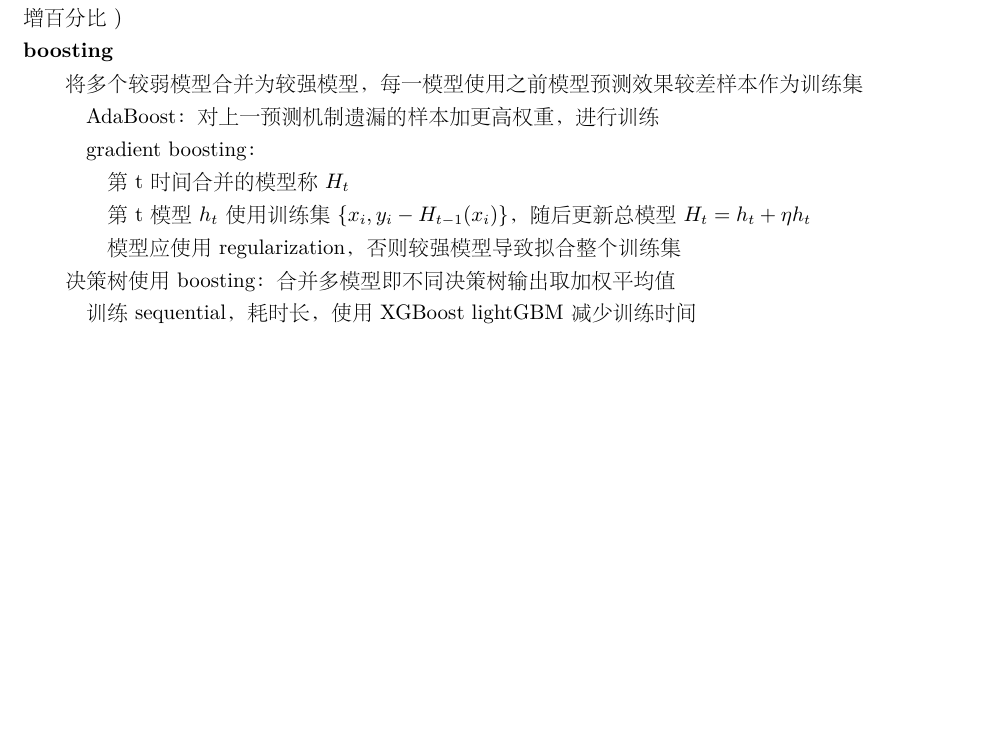
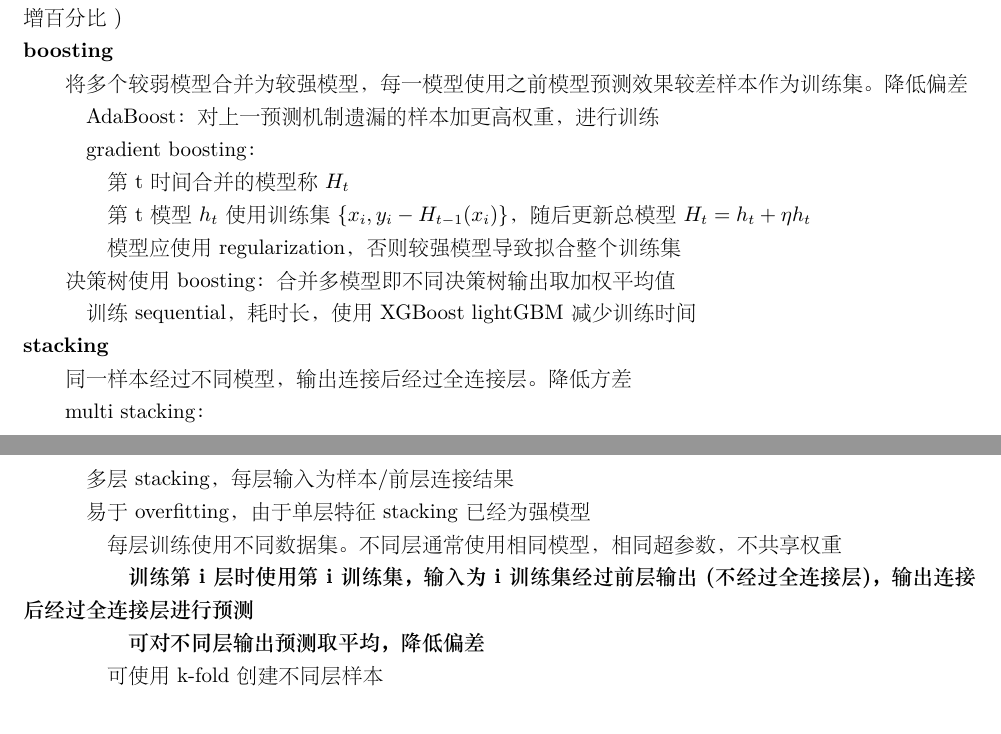
Before and after one commit to xu-shitong/deep-learning, a LaTeX document (deep-learning_note/deep-learning笔记.tex): part of page 4 of 47 before the commit and two parts of pages 4 and 5 of 47 after it, the two joined at a grey line, cut so that both start at the same text, the shorter picture padded with empty space. The pictures show the PDF file deep-learning_note/deep-learning笔记.pdf that the author committed with the source.

Commit message:
update note on stacking

```diff
--- a/deep-learning_note/deep-learning笔记.tex
+++ b/deep-learning_note/deep-learning笔记.tex
@@ -261,7 +261,7 @@
   \quad $k$feature importance特征重要性：对所有取$k$为判断条件的节点$N_i$，计算加权平均值$\sum_i(S_i$熵增百分比$)$\\
 \textbf{boosting}
 
-  将多个较弱模型合并为较强模型，每一模型使用之前模型预测效果较差样本作为训练集
+  将多个较弱模型合并为较强模型，每一模型使用之前模型预测效果较差样本作为训练集。降低偏差
 
   \quad AdaBoost：对上一预测机制遗漏的样本加更高权重，进行训练
 
@@ -275,7 +275,24 @@
 
   决策树使用boosting：合并多模型即不同决策树输出取加权平均值
 
-  \quad 训练sequential，耗时长，使用XGBoost lightGBM减少训练时间
+  \quad 训练sequential，耗时长，使用XGBoost lightGBM减少训练时间\\
+\textbf{stacking}
+
+  同一样本经过不同模型，输出连接后经过全连接层。降低方差
+
+  multi stacking：
+
+  \quad 多层stacking，每层输入为样本/前层连接结果
+
+  \quad 易于overfitting，由于单层特征stacking已经为强模型
+
+  \quad \quad 每层训练使用不同数据集。不同层通常使用相同模型，相同超参数，不共享权重
+
+  \quad \quad \quad \textbf{训练第i层时使用第i训练集，输入为i训练集经过前层输出(不经过全连接层)，输出连接后经过全连接层进行预测}
+
+  \quad \quad \quad \textbf{可对不同层输出预测取平均，降低偏差}
+
+  \quad \quad 可使用k-fold创建不同层样本
 
 % --------------------------------------------------------------------------
 % |                            反向传播公式推导                              |
```
Also changed, not shown: deep-learning_note/deep-learning笔记.pdf, 1 other file.
